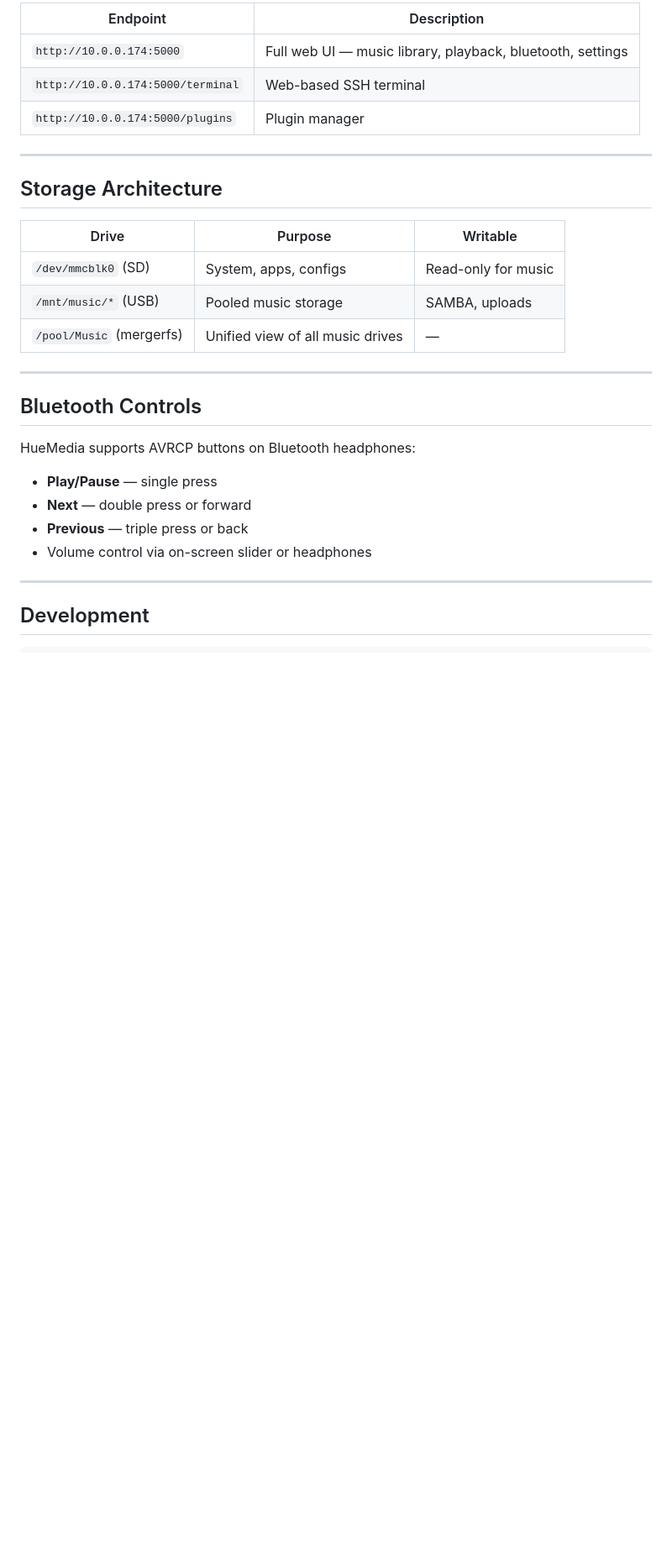
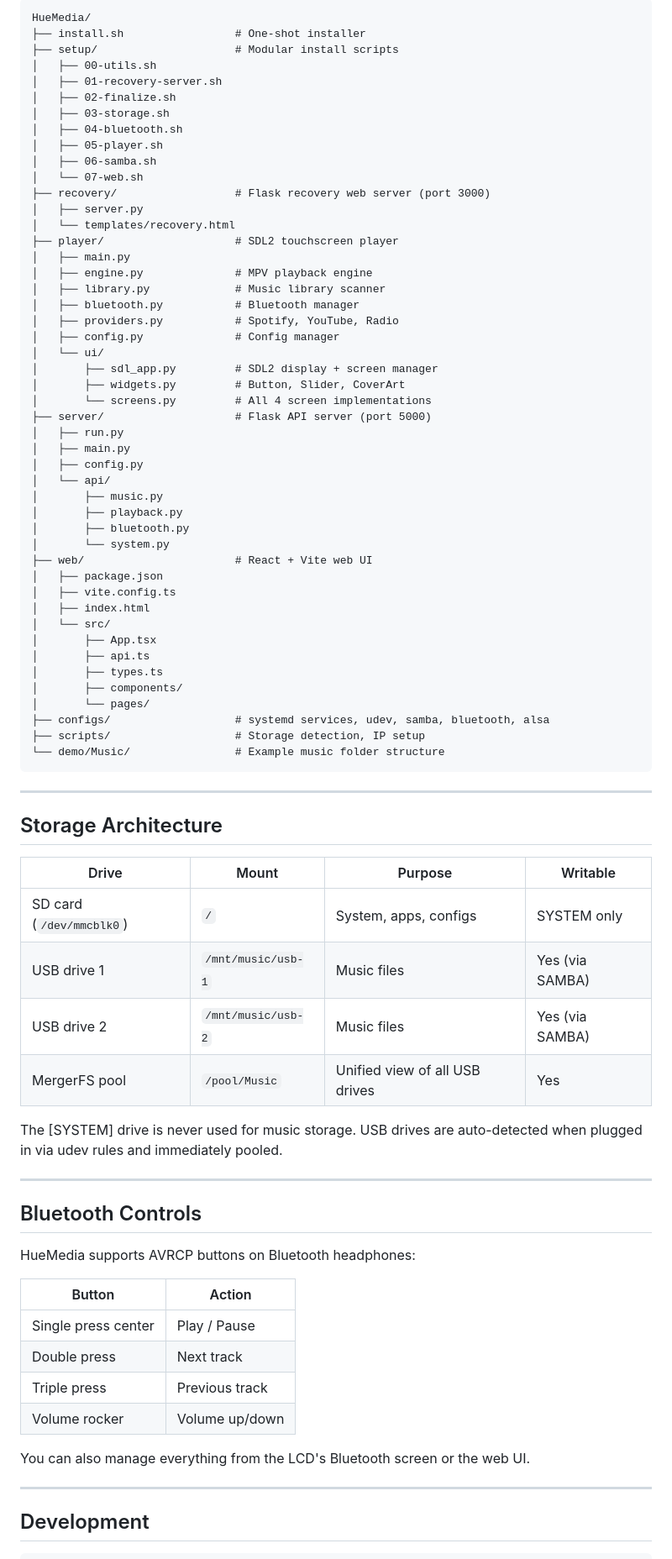
Before and after one commit to vector-just-technology/HueMedia, a Markdown page: README.md, the part around one of its changes. Shown at 84% size. Drawn GitHub-style; blank space fills up the shorter version.

Commit message:
Update README with detailed installation guide

````diff
--- a/README.md
+++ b/README.md
@@ -94,29 +196,81 @@ Songs are sorted alphabetically by default. Shuffle and repeat are supported.
 
-| Endpoint | Description |
-|---|---|
-| `http://10.0.0.174:5000` | Full web UI — music library, playback, bluetooth, settings |
-| `http://10.0.0.174:5000/terminal` | Web-based SSH terminal |
-| `http://10.0.0.174:5000/plugins` | Plugin manager |
+```
+HueMedia/
+├── install.sh                 # One-shot installer
+├── setup/                     # Modular install scripts
+│   ├── 00-utils.sh
+│   ├── 01-recovery-server.sh
+│   ├── 02-finalize.sh
+│   ├── 03-storage.sh
+│   ├── 04-bluetooth.sh
+│   ├── 05-player.sh
+│   ├── 06-samba.sh
+│   └── 07-web.sh
+├── recovery/                  # Flask recovery web server (port 3000)
+│   ├── server.py
+│   └── templates/recovery.html
+├── player/                    # SDL2 touchscreen player
+│   ├── main.py
+│   ├── engine.py              # MPV playback engine
+│   ├── library.py             # Music library scanner
+│   ├── bluetooth.py           # Bluetooth manager
+│   ├── providers.py           # Spotify, YouTube, Radio
+│   ├── config.py              # Config manager
+│   └── ui/
+│       ├── sdl_app.py         # SDL2 display + screen manager
+│       ├── widgets.py         # Button, Slider, CoverArt
+│       └── screens.py         # All 4 screen implementations
+├── server/                    # Flask API server (port 5000)
+│   ├── run.py
+│   ├── main.py
+│   ├── config.py
+│   └── api/
+│       ├── music.py
+│       ├── playback.py
+│       ├── bluetooth.py
+│       └── system.py
+├── web/                       # React + Vite web UI
+│   ├── package.json
+│   ├── vite.config.ts
+│   ├── index.html
+│   └── src/
+│       ├── App.tsx
+│       ├── api.ts
+│       ├── types.ts
+│       ├── components/
+│       └── pages/
+├── configs/                   # systemd services, udev, samba, bluetooth, alsa
+├── scripts/                   # Storage detection, IP setup
+└── demo/Music/                # Example music folder structure
+```
 
 ---
 
 ## Storage Architecture
 
-| Drive | Purpose | Writable |
-|---|---|---|
-| `/dev/mmcblk0` (SD) | System, apps, configs | Read-only for music |
-| `/mnt/music/*` (USB) | Pooled music storage | SAMBA, uploads |
-| `/pool/Music` (mergerfs) | Unified view of all music drives | — |
+| Drive | Mount | Purpose | Writable |
+|---|---|---|---|
+| SD card (`/dev/mmcblk0`) | `/` | System, apps, configs | SYSTEM only |
+| USB drive 1 | `/mnt/music/usb-1` | Music files | Yes (via SAMBA) |
+| USB drive 2 | `/mnt/music/usb-2` | Music files | Yes (via SAMBA) |
+| MergerFS pool | `/pool/Music` | Unified view of all USB drives | Yes |
+
+The [SYSTEM] drive is never used for music storage. USB drives are auto-detected when plugged in via udev rules and immediately pooled.
 
 ---
 
 ## Bluetooth Controls
 
 HueMedia supports AVRCP buttons on Bluetooth headphones:
-- **Play/Pause** — single press
-- **Next** — double press or forward
-- **Previous** — triple press or back
-- Volume control via on-screen slider or headphones
+
+| Button | Action |
+|---|---|
+| Single press center | Play / Pause |
+| Double press | Next track |
+| Triple press | Previous track |
+| Volume rocker | Volume up/down |
+
+You can also manage everything from the LCD's Bluetooth screen or the web UI.
 
 ---
 
````
Also changed, not shown: other parts of README.md (+160 -49 lines).
